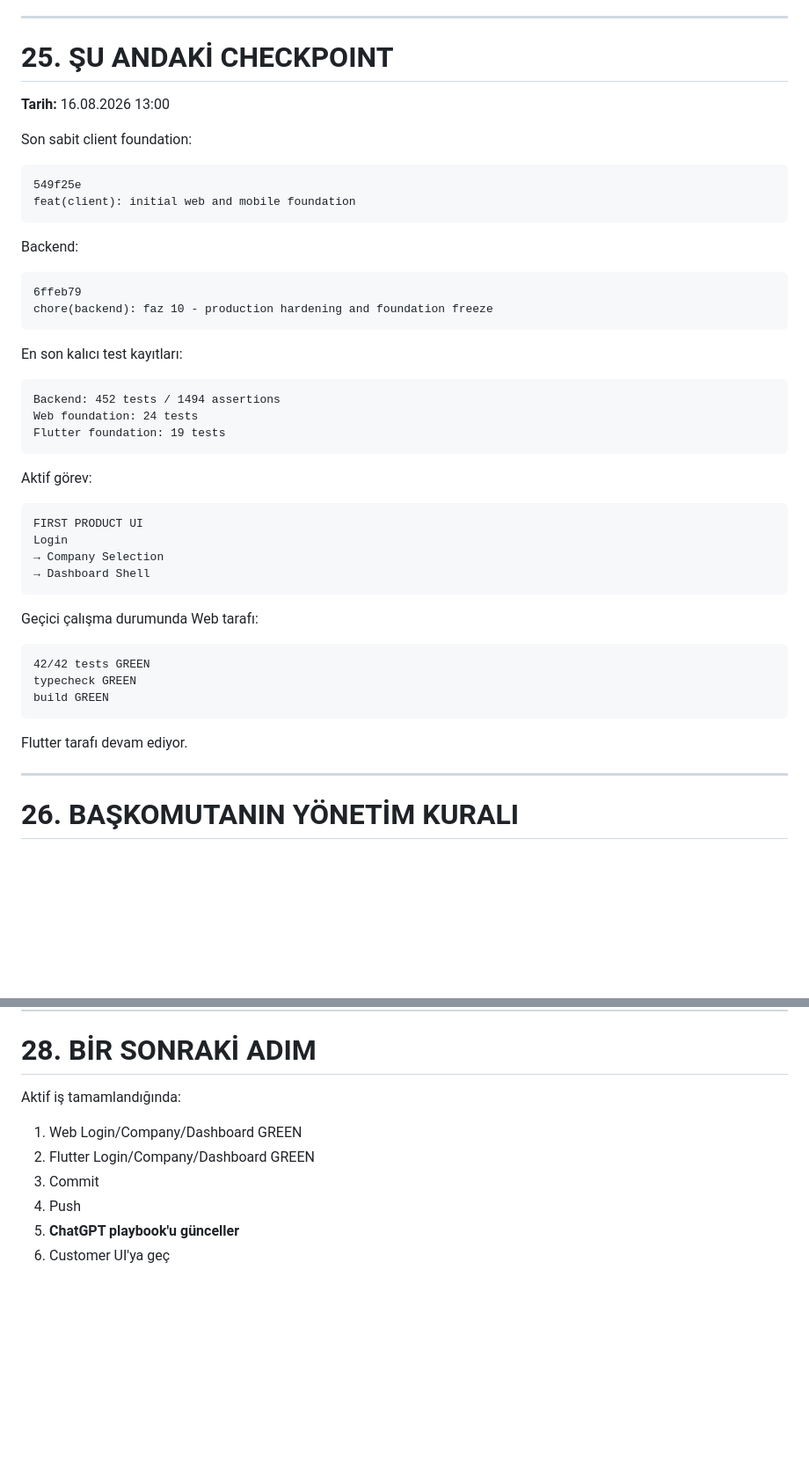
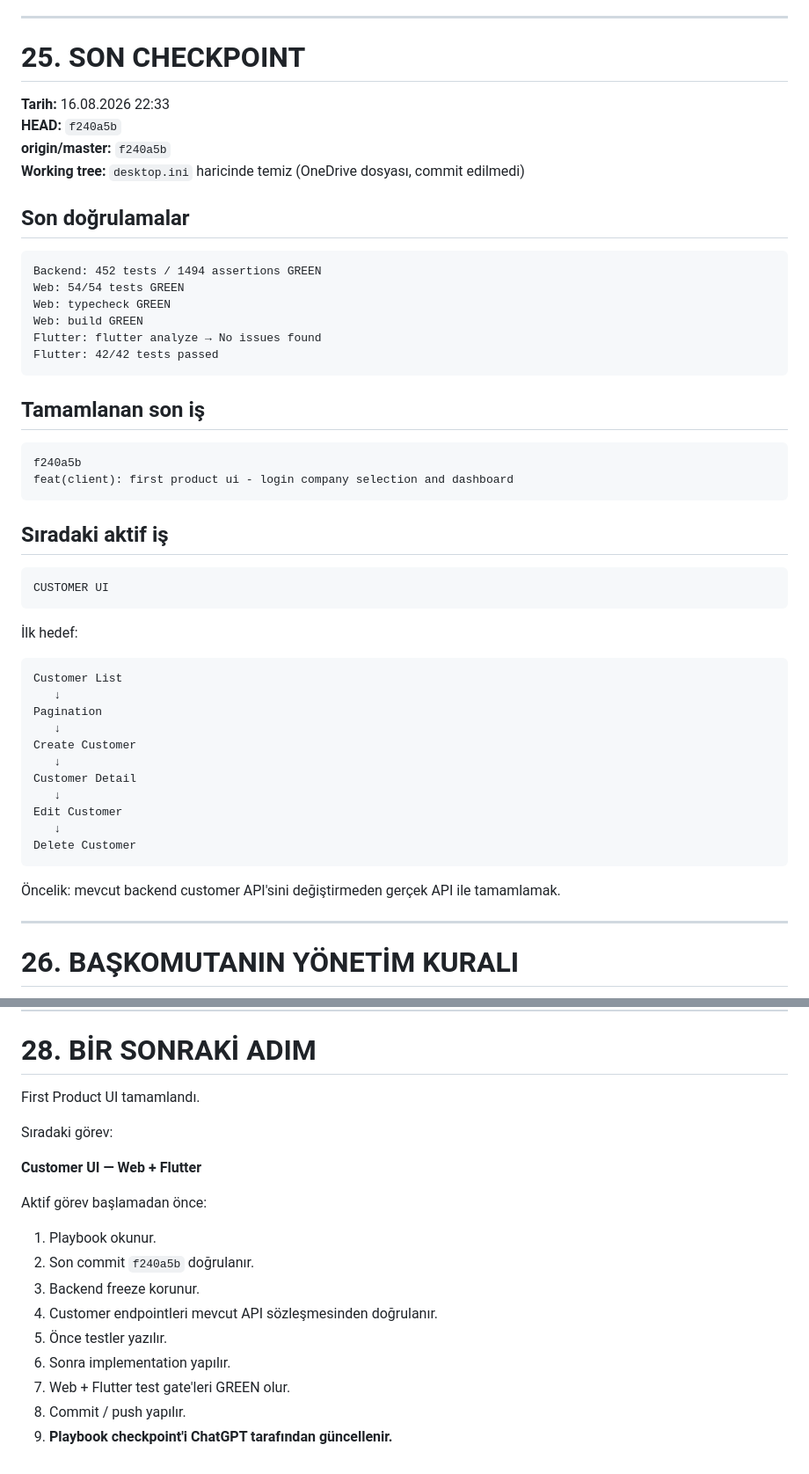
Before and after one commit to mamigh23/Flowtiger, a Markdown page: FLOWTIGER_PROJECT_PLAYBOOK.md, 2 parts joined by grey strips. Shown at 88% size. GitHub-like rendering; blank space fills up the shorter version.

````diff
--- a/FLOWTIGER_PROJECT_PLAYBOOK.md
+++ b/FLOWTIGER_PROJECT_PLAYBOOK.md
@@ -1048,50 +1077,54 @@ P2:
 
 ---
 
-# 25. ŞU ANDAKİ CHECKPOINT
+# 25. SON CHECKPOINT
 
-**Tarih:** 16.08.2026 13:00
+**Tarih:** 16.08.2026 22:33
+**HEAD:** `f240a5b`
+**origin/master:** `f240a5b`
+**Working tree:** `desktop.ini` haricinde temiz (OneDrive dosyası, commit edilmedi)
 
-Son sabit client foundation:
+## Son doğrulamalar
 
 ```text
-549f25e
-feat(client): initial web and mobile foundation
+Backend: 452 tests / 1494 assertions GREEN
+Web: 54/54 tests GREEN
+Web: typecheck GREEN
+Web: build GREEN
+Flutter: flutter analyze → No issues found
+Flutter: 42/42 tests passed
 ```
 
-Backend:
+## Tamamlanan son iş
 
 ```text
-6ffeb79
-chore(backend): faz 10 - production hardening and foundation freeze
+f240a5b
+feat(client): first product ui - login company selection and dashboard
 ```
 
-En son kalıcı test kayıtları:
+## Sıradaki aktif iş
 
 ```text
-Backend: 452 tests / 1494 assertions
-Web foundation: 24 tests
-Flutter foundation: 19 tests
+CUSTOMER UI
 ```
 
-Aktif görev:
+İlk hedef:
 
 ```text
-FIRST PRODUCT UI
-Login
-→ Company Selection
-→ Dashboard Shell
+Customer List
+   ↓
+Pagination
+   ↓
+Create Customer
+   ↓
+Customer Detail
+   ↓
+Edit Customer
+   ↓
+Delete Customer
 ```
 
-Geçici çalışma durumunda Web tarafı:
-
-```text
-42/42 tests GREEN
-typecheck GREEN
-build GREEN
-```
-
-Flutter tarafı devam ediyor.
+Öncelik: mevcut backend customer API'sini değiştirmeden gerçek API ile tamamlamak.
 
 ---
 
@@ -1172,11 +1205,20 @@ Her değişiklik bu zinciri mümkün olduğunca korur.
 
 # 28. BİR SONRAKİ ADIM
 
-Aktif iş tamamlandığında:
+First Product UI tamamlandı.
 
-1. Web Login/Company/Dashboard GREEN
-2. Flutter Login/Company/Dashboard GREEN
-3. Commit
-4. Push
-5. **ChatGPT playbook'u günceller**
-6. Customer UI'ya geç
+Sıradaki görev:
+
+**Customer UI — Web + Flutter**
+
+Aktif görev başlamadan önce:
+
+1. Playbook okunur.
+2. Son commit `f240a5b` doğrulanır.
+3. Backend freeze korunur.
+4. Customer endpointleri mevcut API sözleşmesinden doğrulanır.
+5. Önce testler yazılır.
+6. Sonra implementation yapılır.
+7. Web + Flutter test gate'leri GREEN olur.
+8. Commit / push yapılır.
+9. **Playbook checkpoint'i ChatGPT tarafından güncellenir.**
````
Also changed, not shown: other parts of FLOWTIGER_PROJECT_PLAYBOOK.md (+63 -34 lines).
